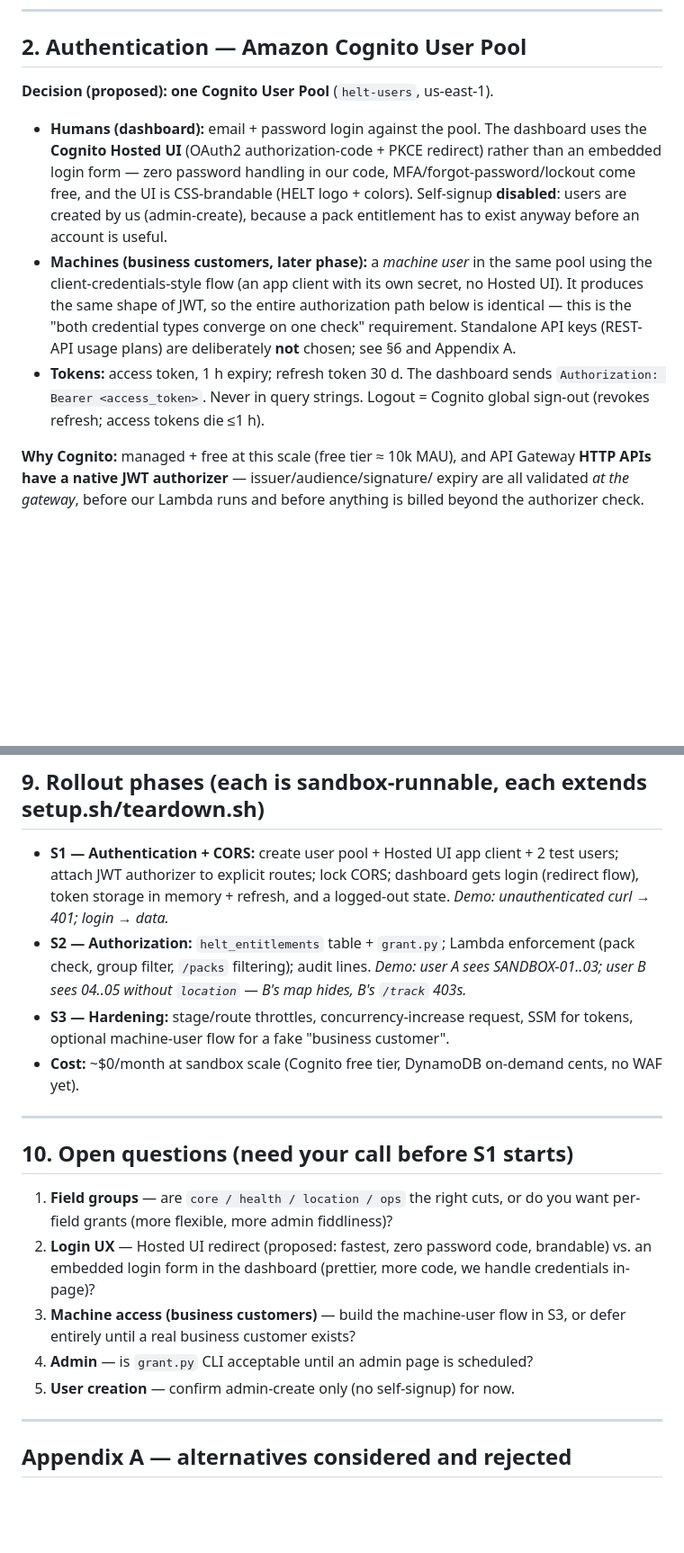
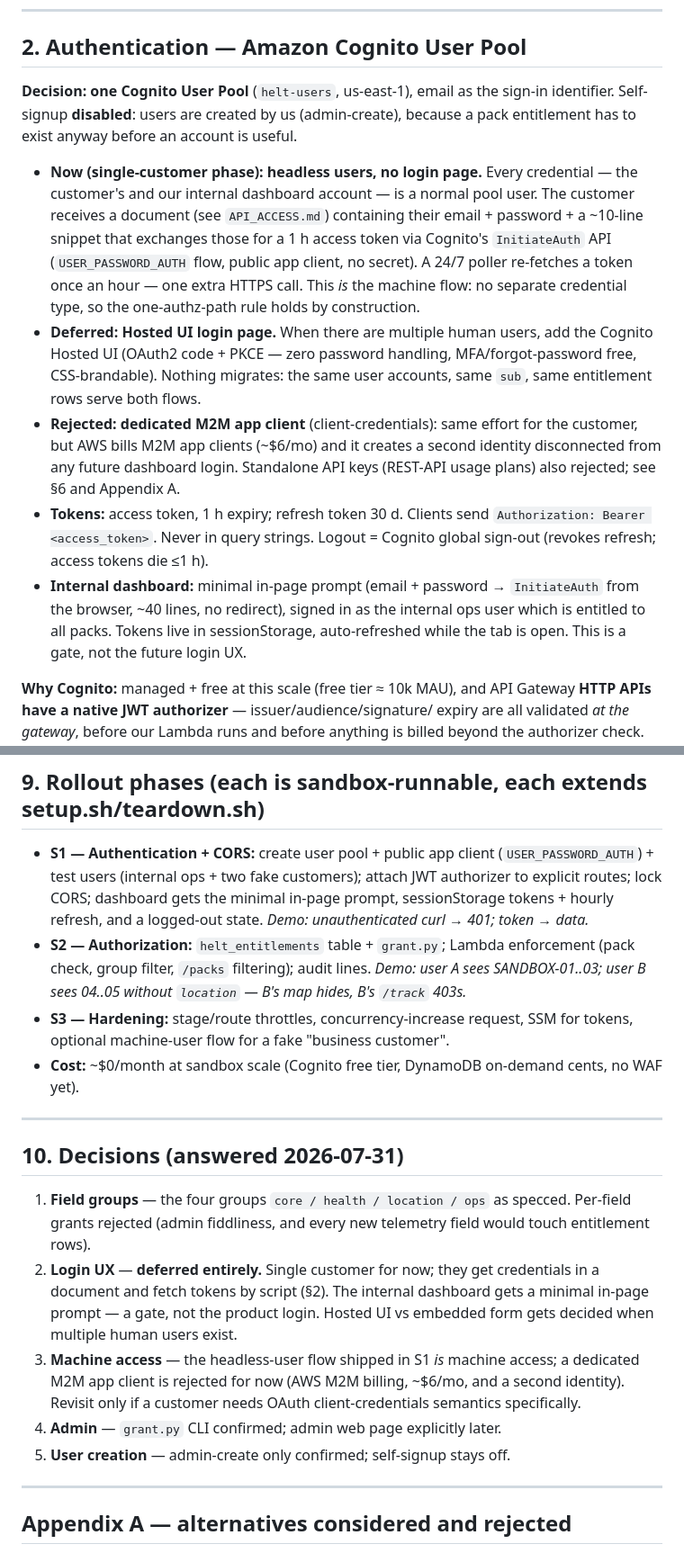
Before and after one commit to DanteWebber-ZoeyEnergy/helt-sandbox, a Markdown page: API_SECURITY_SPEC.md, 2 parts joined by grey strips. Shown at 90% size. GitHub-like rendering; blank space fills up the shorter version.

Commit message:
Spec v0.2: record §10 decisions; defer Hosted UI, headless-credential S1
Four field groups confirmed; login page deferred (single customer receives
credentials + token-fetch snippet in a document; USER_PASSWORD_AUTH public
app client); dashboard gets a minimal internal prompt; grant.py CLI and
admin-create-only confirmed. M2M app client rejected (AWS M2M billing).

Co-Authored-By: Claude Fable 5 <noreply@anthropic.com>

```diff
--- a/API_SECURITY_SPEC.md
+++ b/API_SECURITY_SPEC.md
@@ -34,24 +37,36 @@ real commands exist yet — revisit when they do), OTA, fleet provisioning.
 
 ## 2. Authentication — Amazon Cognito User Pool
 
-**Decision (proposed): one Cognito User Pool** (`helt-users`, us-east-1).
+**Decision: one Cognito User Pool** (`helt-users`, us-east-1), email as the
+sign-in identifier. Self-signup **disabled**: users are created by us
+(admin-create), because a pack entitlement has to exist anyway before an
+account is useful.
 
-- **Humans (dashboard):** email + password login against the pool. The
-  dashboard uses the **Cognito Hosted UI** (OAuth2 authorization-code + PKCE
-  redirect) rather than an embedded login form — zero password handling in our
-  code, MFA/forgot-password/lockout come free, and the UI is CSS-brandable
-  (HELT logo + colors). Self-signup **disabled**: users are created by us
-  (admin-create), because a pack entitlement has to exist anyway before an
-  account is useful.
-- **Machines (business customers, later phase):** a *machine user* in the same
-  pool using the client-credentials-style flow (an app client with its own
-  secret, no Hosted UI). It produces the same shape of JWT, so the entire
-  authorization path below is identical — this is the "both credential types
-  converge on one check" requirement. Standalone API keys (REST-API usage
-  plans) are deliberately **not** chosen; see §6 and Appendix A.
-- **Tokens:** access token, 1 h expiry; refresh token 30 d. The dashboard
-  sends `Authorization: Bearer <access_token>`. Never in query strings.
+- **Now (single-customer phase): headless users, no login page.** Every
+  credential — the customer's and our internal dashboard account — is a
+  normal pool user. The customer receives a document (see
+  `API_ACCESS.md`) containing their email + password + a ~10-line snippet
+  that exchanges those for a 1 h access token via Cognito's `InitiateAuth`
+  API (`USER_PASSWORD_AUTH` flow, public app client, no secret). A 24/7
+  poller re-fetches a token once an hour — one extra HTTPS call. This *is*
+  the machine flow: no separate credential type, so the one-authz-path rule
+  holds by construction.
+- **Deferred: Hosted UI login page.** When there are multiple human users, add
+  the Cognito Hosted UI (OAuth2 code + PKCE — zero password handling,
+  MFA/forgot-password free, CSS-brandable). Nothing migrates: the same user
+  accounts, same `sub`, same entitlement rows serve both flows.
+- **Rejected: dedicated M2M app client** (client-credentials): same effort for
+  the customer, but AWS bills M2M app clients (~$6/mo) and it creates a
+  second identity disconnected from any future dashboard login. Standalone
+  API keys (REST-API usage plans) also rejected; see §6 and Appendix A.
+- **Tokens:** access token, 1 h expiry; refresh token 30 d. Clients send
+  `Authorization: Bearer <access_token>`. Never in query strings.
   Logout = Cognito global sign-out (revokes refresh; access tokens die ≤1 h).
+- **Internal dashboard:** minimal in-page prompt (email + password →
+  `InitiateAuth` from the browser, ~40 lines, no redirect), signed in as the
+  internal ops user which is entitled to all packs. Tokens live in
+  sessionStorage, auto-refreshed while the tab is open. This is a gate, not
+  the future login UX.
 
 **Why Cognito:** managed + free at this scale (free tier ≈ 10k MAU), and API
 Gateway **HTTP APIs have a native JWT authorizer** — issuer/audience/signature/
@@ -226,10 +242,11 @@ env vars, sandbox IoT policy still permissive (ingest side, separate task).
 
 ## 9. Rollout phases (each is sandbox-runnable, each extends setup.sh/teardown.sh)
 
-- **S1 — Authentication + CORS:** create user pool + Hosted UI app client +
-  2 test users; attach JWT authorizer to explicit routes; lock CORS; dashboard
-  gets login (redirect flow), token storage in memory + refresh, and a
-  logged-out state. *Demo: unauthenticated curl → 401; login → data.*
+- **S1 — Authentication + CORS:** create user pool + public app client
+  (`USER_PASSWORD_AUTH`) + test users (internal ops + two fake customers);
+  attach JWT authorizer to explicit routes; lock CORS; dashboard gets the
+  minimal in-page prompt, sessionStorage tokens + hourly refresh, and a
+  logged-out state. *Demo: unauthenticated curl → 401; token → data.*
 - **S2 — Authorization:** `helt_entitlements` table + `grant.py`; Lambda
   enforcement (pack check, group filter, `/packs` filtering); audit lines.
   *Demo: user A sees SANDBOX-01..03; user B sees 04..05 without `location` —
@@ -241,17 +258,21 @@ env vars, sandbox IoT policy still permissive (ingest side, separate task).
 
 ---
 
-## 10. Open questions (need your call before S1 starts)
+## 10. Decisions (answered 2026-07-31)
 
-1. **Field groups** — are `core / health / location / ops` the right cuts, or
-   do you want per-field grants (more flexible, more admin fiddliness)?
-2. **Login UX** — Hosted UI redirect (proposed: fastest, zero password code,
-   brandable) vs. an embedded login form in the dashboard (prettier, more code,
-   we handle credentials in-page)?
-3. **Machine access (business customers)** — build the machine-user flow in
-   S3, or defer entirely until a real business customer exists?
-4. **Admin** — is `grant.py` CLI acceptable until an admin page is scheduled?
-5. **User creation** — confirm admin-create only (no self-signup) for now.
+1. **Field groups** — the four groups `core / health / location / ops` as
+   specced. Per-field grants rejected (admin fiddliness, and every new
+   telemetry field would touch entitlement rows).
+2. **Login UX** — **deferred entirely.** Single customer for now; they get
+   credentials in a document and fetch tokens by script (§2). The internal
+   dashboard gets a minimal in-page prompt — a gate, not the product login.
+   Hosted UI vs embedded form gets decided when multiple human users exist.
+3. **Machine access** — the headless-user flow shipped in S1 *is* machine
+   access; a dedicated M2M app client is rejected for now (AWS M2M billing,
+   ~$6/mo, and a second identity). Revisit only if a customer needs OAuth
+   client-credentials semantics specifically.
+4. **Admin** — `grant.py` CLI confirmed; admin web page explicitly later.
+5. **User creation** — admin-create only confirmed; self-signup stays off.
 
 ---
 
```
Also changed, not shown: other parts of API_SECURITY_SPEC.md (+7 -3 lines).
